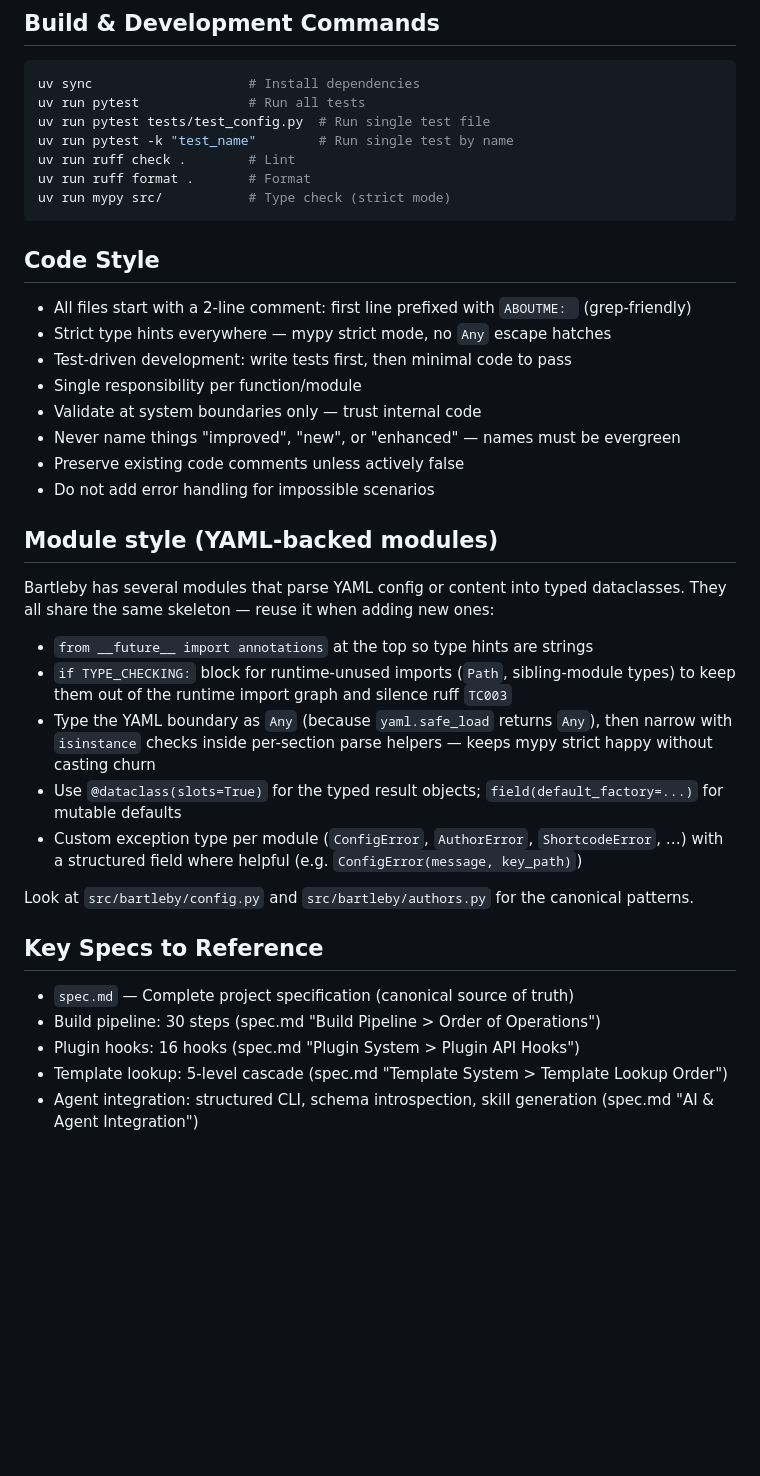
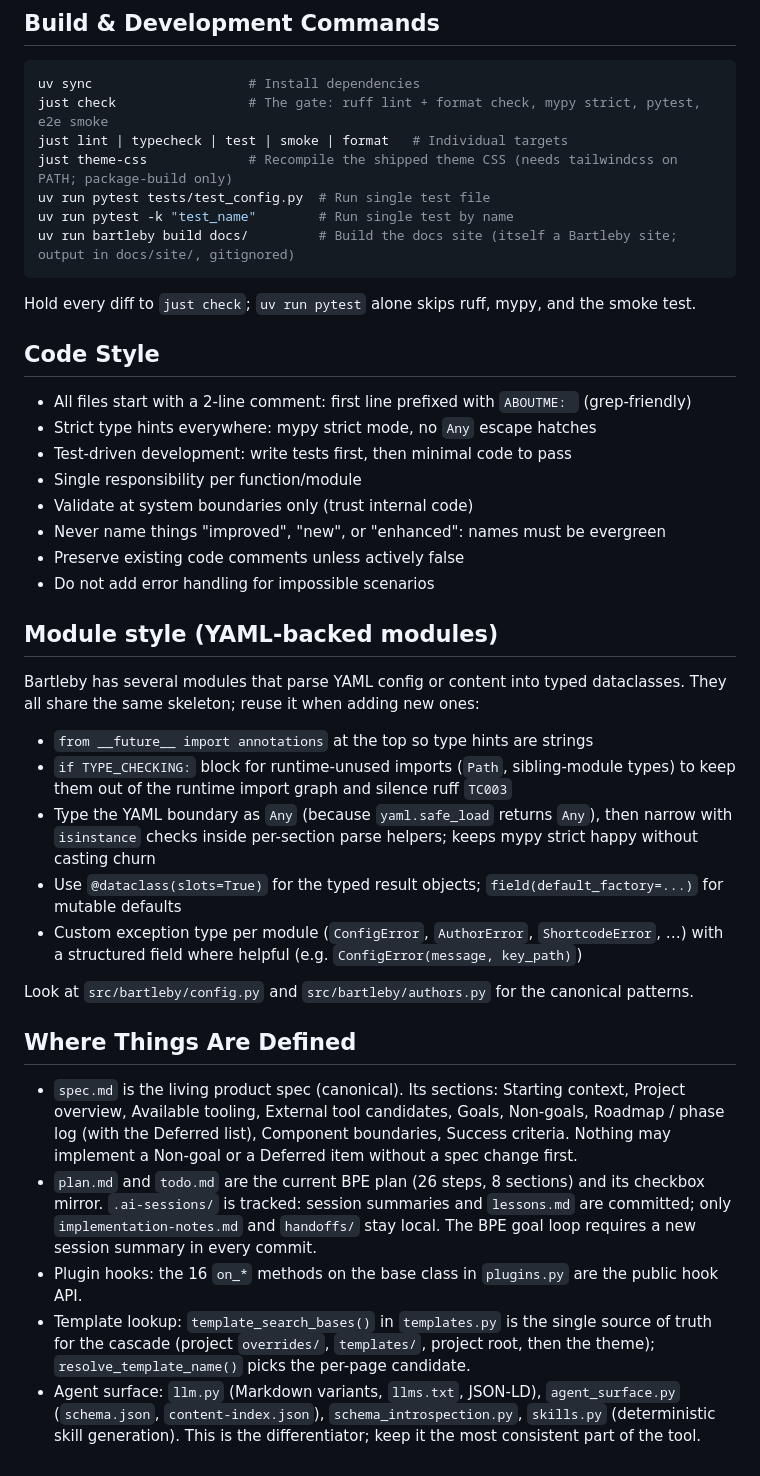
Before and after one commit to MasonEgger/bartleby, a Markdown page: CLAUDE.md, the part around one of its changes. GitHub-like rendering; blank space fills up the shorter version.

````diff
--- a/CLAUDE.md
+++ b/CLAUDE.md
@@ -29,41 +30,43 @@ Bartleby has 27 independently testable components (see spec.md "Component Bounda
 
 ```bash
 uv sync                    # Install dependencies
-uv run pytest              # Run all tests
+just check                 # The gate: ruff lint + format check, mypy strict, pytest, e2e smoke
+just lint | typecheck | test | smoke | format   # Individual targets
+just theme-css             # Recompile the shipped theme CSS (needs tailwindcss on PATH; package-build only)
 uv run pytest tests/test_config.py  # Run single test file
 uv run pytest -k "test_name"        # Run single test by name
-uv run ruff check .        # Lint
-uv run ruff format .       # Format
-uv run mypy src/           # Type check (strict mode)
+uv run bartleby build docs/         # Build the docs site (itself a Bartleby site; output in docs/site/, gitignored)
 ```
+
+Hold every diff to `just check`; `uv run pytest` alone skips ruff, mypy, and the smoke test.
 
 ## Code Style
 
 - All files start with a 2-line comment: first line prefixed with `ABOUTME: ` (grep-friendly)
-- Strict type hints everywhere — mypy strict mode, no `Any` escape hatches
+- Strict type hints everywhere: mypy strict mode, no `Any` escape hatches
 - Test-driven development: write tests first, then minimal code to pass
 - Single responsibility per function/module
-- Validate at system boundaries only — trust internal code
-- Never name things "improved", "new", or "enhanced" — names must be evergreen
+- Validate at system boundaries only (trust internal code)
+- Never name things "improved", "new", or "enhanced": names must be evergreen
 - Preserve existing code comments unless actively false
 - Do not add error handling for impossible scenarios
 
 ## Module style (YAML-backed modules)
 
-Bartleby has several modules that parse YAML config or content into typed dataclasses. They all share the same skeleton — reuse it when adding new ones:
+Bartleby has several modules that parse YAML config or content into typed dataclasses. They all share the same skeleton; reuse it when adding new ones:
 
 - `from __future__ import annotations` at the top so type hints are strings
 - `if TYPE_CHECKING:` block for runtime-unused imports (`Path`, sibling-module types) to keep them out of the runtime import graph and silence ruff `TC003`
-- Type the YAML boundary as `Any` (because `yaml.safe_load` returns `Any`), then narrow with `isinstance` checks inside per-section parse helpers — keeps mypy strict happy without casting churn
+- Type the YAML boundary as `Any` (because `yaml.safe_load` returns `Any`), then narrow with `isinstance` checks inside per-section parse helpers; keeps mypy strict happy without casting churn
 - Use `@dataclass(slots=True)` for the typed result objects; `field(default_factory=...)` for mutable defaults
 - Custom exception type per module (`ConfigError`, `AuthorError`, `ShortcodeError`, …) with a structured field where helpful (e.g. `ConfigError(message, key_path)`)
 
 Look at `src/bartleby/config.py` and `src/bartleby/authors.py` for the canonical patterns.
 
-## Key Specs to Reference
+## Where Things Are Defined
 
-- `spec.md` — Complete project specification (canonical source of truth)
-- Build pipeline: 30 steps (spec.md "Build Pipeline > Order of Operations")
-- Plugin hooks: 16 hooks (spec.md "Plugin System > Plugin API Hooks")
-- Template lookup: 5-level cascade (spec.md "Template System > Template Lookup Order")
-- Agent integration: structured CLI, schema introspection, skill generation (spec.md "AI & Agent Integration")
+- `spec.md` is the living product spec (canonical). Its sections: Starting context, Project overview, Available tooling, External tool candidates, Goals, Non-goals, Roadmap / phase log (with the Deferred list), Component boundaries, Success criteria. Nothing may implement a Non-goal or a Deferred item without a spec change first.
+- `plan.md` and `todo.md` are the current BPE plan (26 steps, 8 sections) and its checkbox mirror. `.ai-sessions/` is tracked: session summaries and `lessons.md` are committed; only `implementation-notes.md` and `handoffs/` stay local. The BPE goal loop requires a new session summary in every commit.
+- Plugin hooks: the 16 `on_*` methods on the base class in `plugins.py` are the public hook API.
+- Template lookup: `template_search_bases()` in `templates.py` is the single source of truth for the cascade (project `overrides/`, `templates/`, project root, then the theme); `resolve_template_name()` picks the per-page candidate.
+- Agent surface: `llm.py` (Markdown variants, `llms.txt`, JSON-LD), `agent_surface.py` (`schema.json`, `content-index.json`), `schema_introspection.py`, `skills.py` (deterministic skill generation). This is the differentiator; keep it the most consistent part of the tool.
````
Also changed, not shown: other parts of CLAUDE.md (+3 -2 lines), .ai-sessions/session-20261009-2355-claude-md-refresh.md (added, +45 -0 lines).
